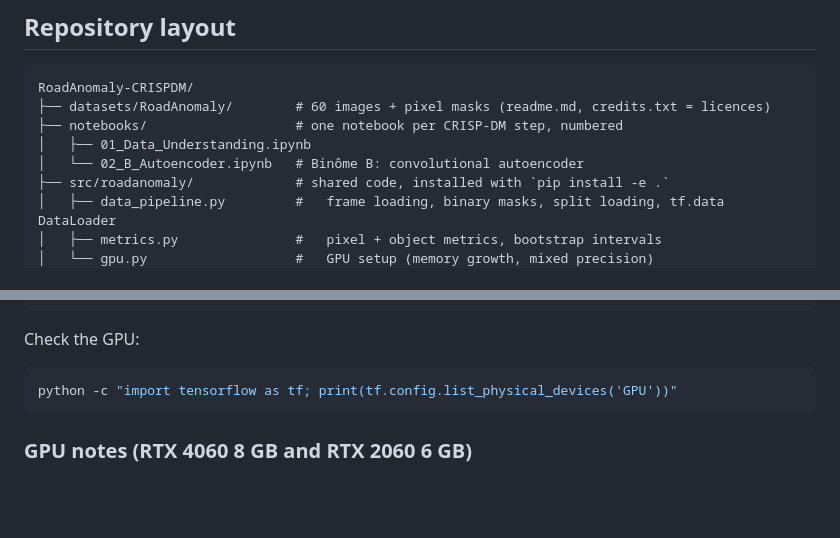
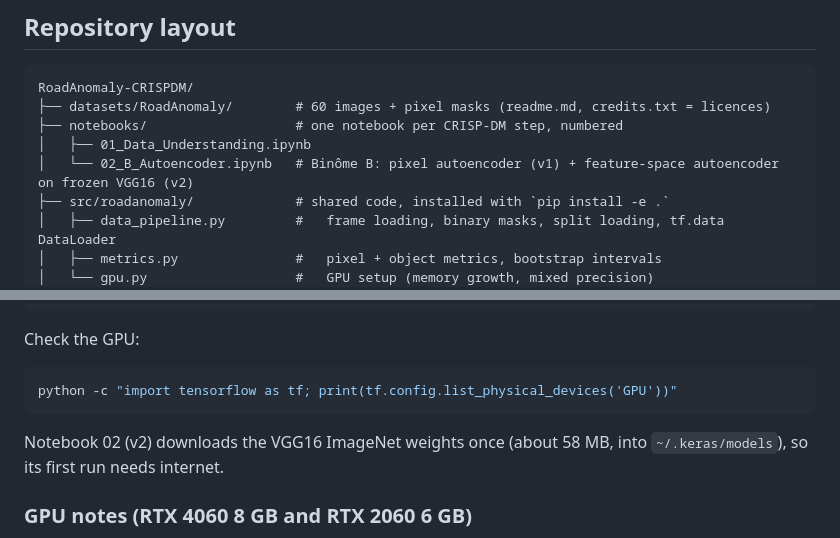
Before and after one commit to adriansalvadorekomo/RoadAnomaly, a Markdown page: README.md, 2 parts joined by grey strips. Drawn GitHub-style; blank space fills up the shorter version.

Commit message:
Binôme B: feature-space autoencoder (v2) on frozen VGG16 features
- New sections 12-13 in notebooks/02_B_Autoencoder.ipynb, all choices on validation:
  control experiment (perceptual error vs feature norm without AE), VGG depth
  selection, feature AE trained on normal cells only, ablation (sigma kept;
  road prior and seed ensemble dropped on validation evidence), threshold and
  minimum blob size, single test evaluation with bootstrap intervals.
- Test: AuPRC 0.177 -> 0.631, F1 0.245 -> 0.623 [0.506, 0.729],
  false alarms 36/42 -> 10/22 predicted blobs.
- Critical analysis states that most of the gain comes from the pretrained
  features: the no-AE control scores 0.627 vs 0.596 on validation.
- README: layout line and the one-time VGG16 weights download.

Co-Authored-By: Claude Opus 5.5 <noreply@anthropic.com>

````diff
--- a/README.md
+++ b/README.md
@@ -16,7 +16,7 @@ RoadAnomaly-CRISPDM/
 ├── datasets/RoadAnomaly/        # 60 images + pixel masks (readme.md, credits.txt = licences)
 ├── notebooks/                   # one notebook per CRISP-DM step, numbered
 │   ├── 01_Data_Understanding.ipynb
-│   └── 02_B_Autoencoder.ipynb   # Binôme B: convolutional autoencoder
+│   └── 02_B_Autoencoder.ipynb   # Binôme B: pixel autoencoder (v1) + feature-space autoencoder on frozen VGG16 (v2)
 ├── src/roadanomaly/             # shared code, installed with `pip install -e .`
 │   ├── data_pipeline.py         #   frame loading, binary masks, split loading, tf.data DataLoader
 │   ├── metrics.py               #   pixel + object metrics, bootstrap intervals
@@ -42,6 +42,7 @@ Check the GPU:
 ```bash
 python -c "import tensorflow as tf; print(tf.config.list_physical_devices('GPU'))"
 ```
+Notebook 02 (v2) downloads the VGG16 ImageNet weights once (about 58 MB, into `~/.keras/models`), so its first run needs internet.
 
 ### GPU notes (RTX 4060 8 GB and RTX 2060 6 GB)
 - **TensorFlow is pinned to 2.20.0.** The 2.21.0 wheel cannot find `libcusolver` and silently runs on CPU.
````
Also changed, not shown: reports/figures/B_03_v2_ablation.png (added), 2 other files.
